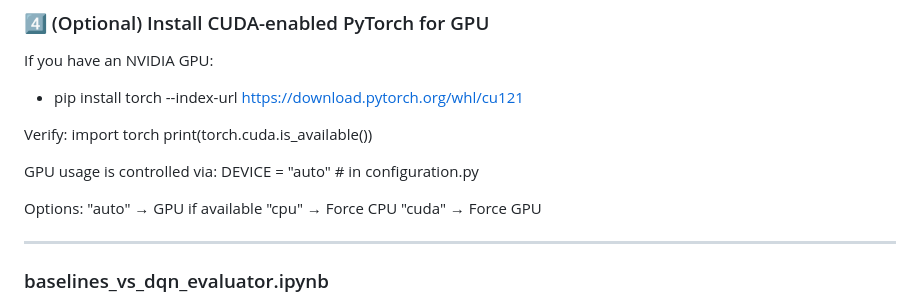
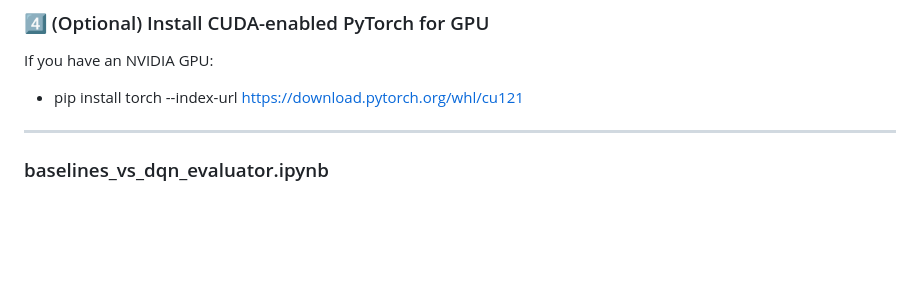
Before and after one commit to HaZaRdOuSDeVeLoPeR/CC-Project, a Markdown page: README.md, the part around the change. GitHub-like rendering; blank space fills up the shorter version.

Commit message:
Update README to remove GPU usage details
Removed GPU usage verification and options from README.

```diff
--- a/README.md
+++ b/README.md
@@ -114,18 +114,6 @@ pip install -r requirements.txt
 If you have an NVIDIA GPU:
   - pip install torch --index-url https://download.pytorch.org/whl/cu121
 
-Verify:
-  import torch
-  print(torch.cuda.is_available())
-
-GPU usage is controlled via:
-  DEVICE = "auto"   # in configuration.py
-
-Options:
-  "auto" → GPU if available
-  "cpu" → Force CPU
-  "cuda" → Force GPU
-
 ---
 
 ### baselines_vs_dqn_evaluator.ipynb
```
